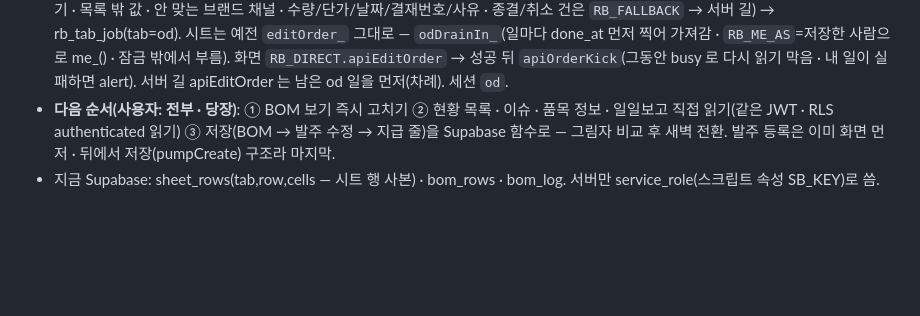
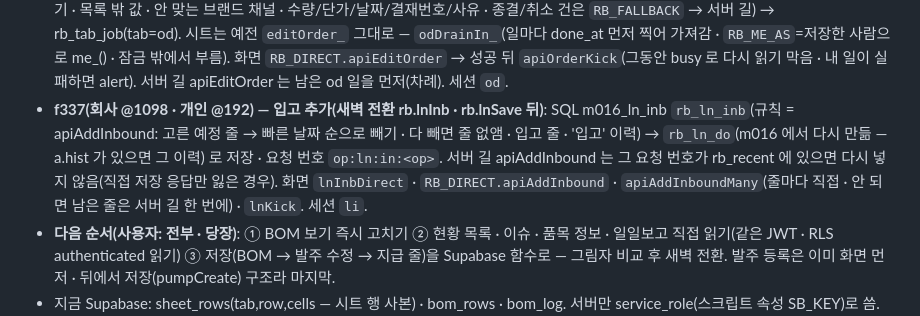
Before and after one commit to day614/meditherapy, a Markdown page: CLAUDE.md, the part around the change. Rendered like a GitHub page; blank space fills up the shorter version.

Commit message:
f337: 입고 추가 Supabase 직접 저장 기록
Co-Authored-By: Claude Opus 5.5 <noreply@anthropic.com>
Claude-Session: https://claude.ai/code/session_01PfgHuQK1fGmiYP3GsPi2ag

```diff
--- a/CLAUDE.md
+++ b/CLAUDE.md
@@ -83,6 +83,7 @@
   - SQL m014_ln_save: `rb_ln_save`(규칙 = saveLinesCore_ · 3자 합치기 rb_ln_merge · 줄 검사 rb_ln_clean(채널 목록 rb_conf lnLists) · 자리 그 건 행 → 빈 행 → 맨 아래 · 남는 행 비움 · 요청 번호(op) 30분 중복 막기 rb_recent · 발주 행 값(입고수량 · 잔량 · 입고일정 · 다 받으면 종결)은 화면이 준 ord 로 계산해 돌려줌). 일의 post → 1분 작업 `lnPostApply_`(실제 `syncOrderFromLines_` · 이력 · AP · 캐시 · bumpVer l). 화면 `RB_DIRECT.apiSaveLines`(rowById 로 ord · 종결/취소 건은 서버 길) · 저장 뒤 `apiLinesKick`(지금 맞추기 · 안 기다림). 켜기 rb.lnSave(새벽) → 세션 `ln`.
   - **남은 것: 입고 추가(apiAddInbound · apiAddInboundMany) · 발주 수정(editOrder_) · 발주 등록 · BOM 저장** — 지급 줄 쓰는 길 중 입고 추가 · 발주 수정(수량/단가 따라)은 아직 서버 가상 저장(f334 끝맺기 함수로 칸 단위라 직접 저장과 겹쳐도 안전).
 - **f336(회사 @1097 · 개인 @191) — 발주 수정 글자 칸(새벽 2~6시에 스스로 켜짐 rb.odEdit)**: SQL m015_od_edit `rb_od_edit`(이름 · 코드 · 차수 · 구분 · 브랜드 · 채널 · 업체 · 비고 · 담당 · 요청팀 · 요청자 · 링크만. 화면이 저장 전에 값을 먼저 바꿔 '예전 값'을 모르므로 비우기 · 목록 밖 값 · 안 맞는 브랜드 채널 · 수량/단가/날짜/결재번호/사유 · 종결/취소 건은 `RB_FALLBACK` → 서버 길) → rb_tab_job(tab=od). 시트는 예전 `editOrder_` 그대로 — `odDrainIn_`(일마다 done_at 먼저 찍어 가져감 · `RB_ME_AS`=저장한 사람으로 me_() · 잠금 밖에서 부름). 화면 `RB_DIRECT.apiEditOrder` → 성공 뒤 `apiOrderKick`(그동안 busy 로 다시 읽기 막음 · 내 일이 실패하면 alert). 서버 길 apiEditOrder 는 남은 od 일을 먼저(차례). 세션 `od`.
+- **f337(회사 @1098 · 개인 @192) — 입고 추가(새벽 전환 rb.lnInb · rb.lnSave 뒤)**: SQL m016_ln_inb `rb_ln_inb`(규칙 = apiAddInbound: 고른 예정 줄 → 빠른 날짜 순으로 빼기 · 다 빼면 줄 없앰 · 입고 줄 · '입고' 이력) → `rb_ln_do`(m016 에서 다시 만듦 — a.hist 가 있으면 그 이력) 로 저장 · 요청 번호 `op:ln:in:<op>`. 서버 길 apiAddInbound 는 그 요청 번호가 rb_recent 에 있으면 다시 넣지 않음(직접 저장 응답만 잃은 경우). 화면 `lnInbDirect` · `RB_DIRECT.apiAddInbound` · `apiAddInboundMany`(줄마다 직접 · 안 되면 남은 줄은 서버 길 한 번에) · `lnKick`. 세션 `li`.
 - **다음 순서(사용자: 전부 · 당장)**: ① BOM 보기 즉시 고치기 ② 현황 목록 · 이슈 · 품목 정보 · 일일보고 직접 읽기(같은 JWT · RLS authenticated 읽기) ③ 저장(BOM → 발주 수정 → 지급 줄)을 Supabase 함수로 — 그림자 비교 후 새벽 전환. 발주 등록은 이미 화면 먼저 · 뒤에서 저장(pumpCreate) 구조라 마지막.
 - 지금 Supabase: sheet_rows(tab,row,cells — 시트 행 사본) · bom_rows · bom_log. 서버만 service_role(스크립트 속성 SB_KEY)로 씀. SQL 이주는 SB_MIGRATIONS(Supabase.js) → 1분 작업 sbMigrate_(SB_PAT).
 
```
